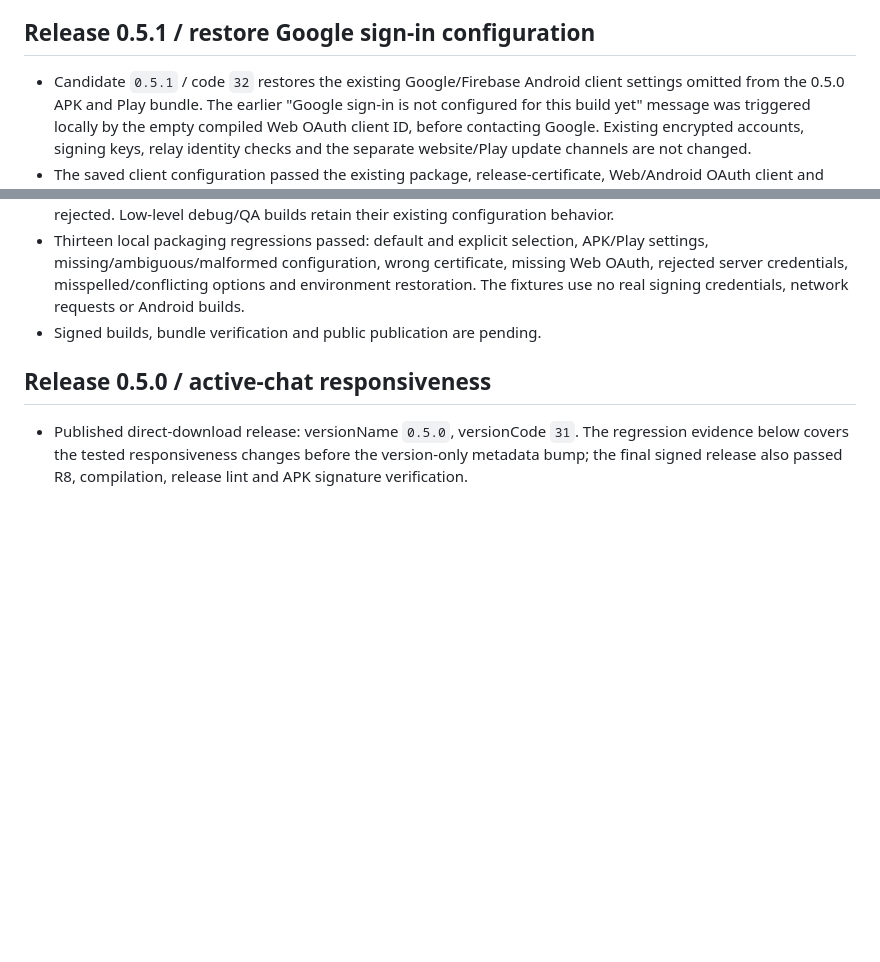
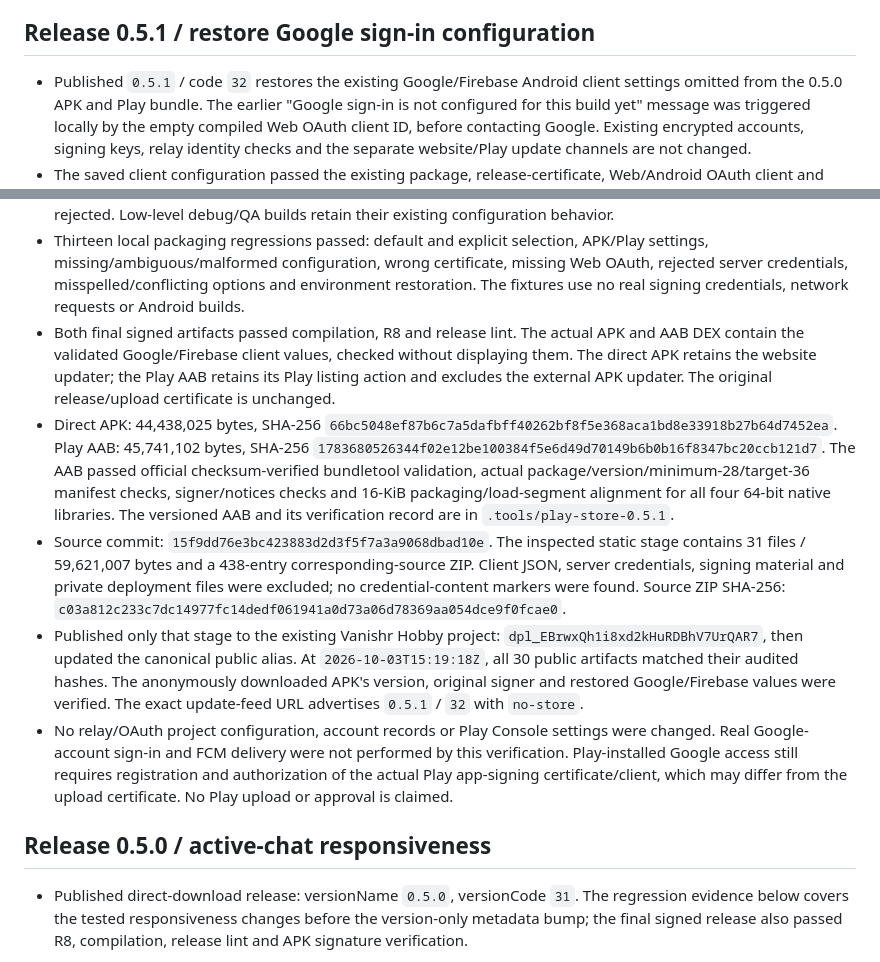
Before and after one commit to RichardHenryJames/vanishr, a Markdown page: docs/VERIFICATION.md, 2 parts joined by grey strips. Rendered like a GitHub page; blank space fills up the shorter version.

Commit message:
Record verified Google-enabled 0.5.1 APK and Play bundle
Document public-file/signature and packaged Google configuration verification, the unchanged updater channels and remaining real-account/Play signing acceptance checks.

Co-authored-by: Copilot <223556219+Copilot@users.noreply.github.com>

```diff
--- a/docs/VERIFICATION.md
+++ b/docs/VERIFICATION.md
@@ -5,7 +5,7 @@ not a production security assessment or independent audit.
 
 ## Release 0.5.1 / restore Google sign-in configuration
 
-- Candidate `0.5.1` / code `32` restores the existing Google/Firebase Android
+- Published `0.5.1` / code `32` restores the existing Google/Firebase Android
   client settings omitted from the 0.5.0 APK and Play bundle. The earlier
   "Google sign-in is not configured for this build yet" message was triggered
   locally by the empty compiled Web OAuth client ID, before contacting Google.
@@ -27,7 +27,36 @@ not a production security assessment or independent audit.
   missing Web OAuth, rejected server credentials, misspelled/conflicting options
   and environment restoration. The fixtures use no real signing credentials,
   network requests or Android builds.
-- Signed builds, bundle verification and public publication are pending.
+- Both final signed artifacts passed compilation, R8 and release lint. The actual
+  APK and AAB DEX contain the validated Google/Firebase client values, checked
+  without displaying them. The direct APK retains the website updater; the Play
+  AAB retains its Play listing action and excludes the external APK updater.
+  The original release/upload certificate is unchanged.
+- Direct APK: 44,438,025 bytes, SHA-256
+  `66bc5048ef87b6c7a5dafbff40262bf8f5e368aca1bd8e33918b27b64d7452ea`.
+  Play AAB: 45,741,102 bytes, SHA-256
+  `1783680526344f02e12be100384f5e6d49d70149b6b0b16f8347bc20ccb121d7`.
+  The AAB passed official checksum-verified bundletool validation, actual
+  package/version/minimum-28/target-36 manifest checks, signer/notices checks
+  and 16-KiB packaging/load-segment alignment for all four 64-bit native libraries.
+  The versioned AAB and its verification record are in `.tools/play-store-0.5.1`.
+- Source commit: `15f9dd76e3bc423883d2d3f5f7a3a9068dbad10e`.
+  The inspected static stage contains 31 files / 59,621,007 bytes and a
+  438-entry corresponding-source ZIP. Client JSON, server credentials, signing
+  material and private deployment files were excluded; no credential-content
+  markers were found. Source ZIP SHA-256:
+  `c03a812c233c7dc14977fc14dedf061941a0d73a06d78369aa054dce9f0fcae0`.
+- Published only that stage to the existing Vanishr Hobby project:
+  `dpl_EBrwxQh1i8xd2kHuRDBhV7UrQAR7`, then updated the canonical public alias.
+  At `2026-10-03T15:19:18Z`, all 30 public artifacts matched their audited hashes.
+  The anonymously downloaded APK's version, original signer and restored
+  Google/Firebase values were verified. The exact update-feed URL advertises
+  `0.5.1` / `32` with `no-store`.
+- No relay/OAuth project configuration, account records or Play Console settings
+  were changed. Real Google-account sign-in and FCM delivery were not performed
+  by this verification. Play-installed Google access still requires registration
+  and authorization of the actual Play app-signing certificate/client, which
+  may differ from the upload certificate. No Play upload or approval is claimed.
 
 ## Release 0.5.0 / active-chat responsiveness
 
```
